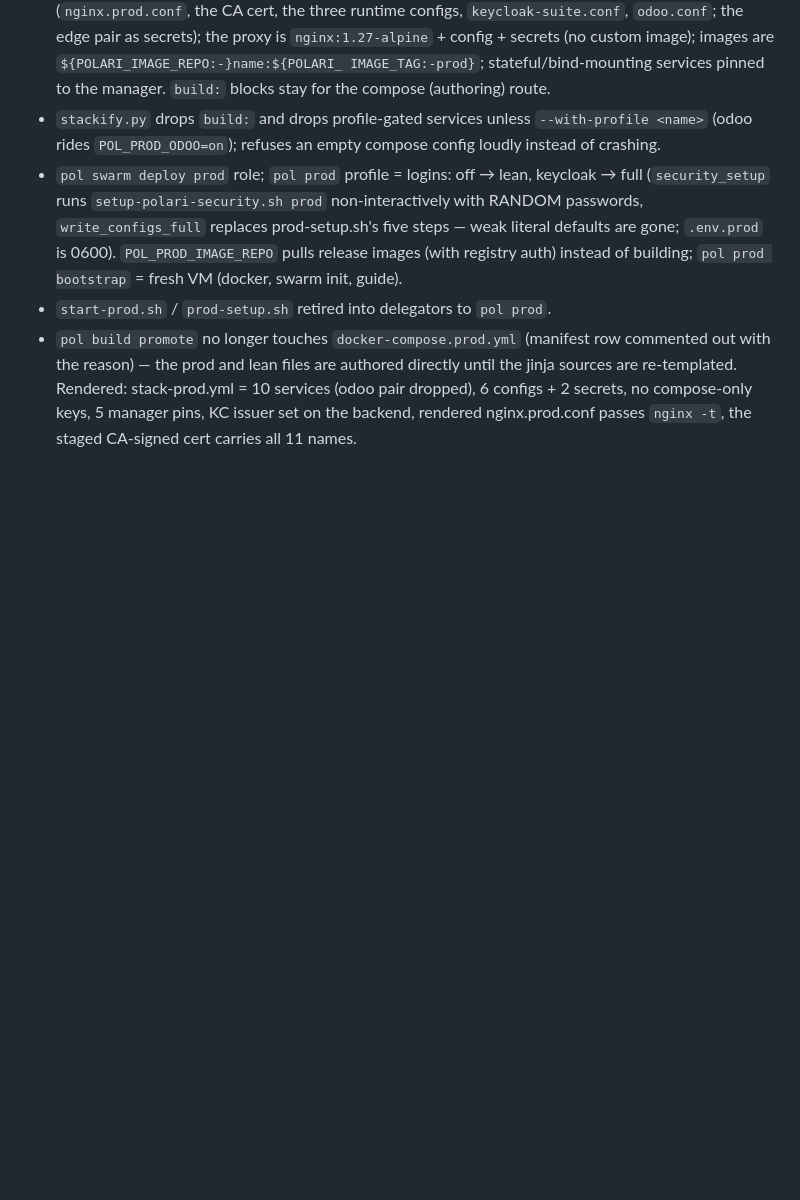
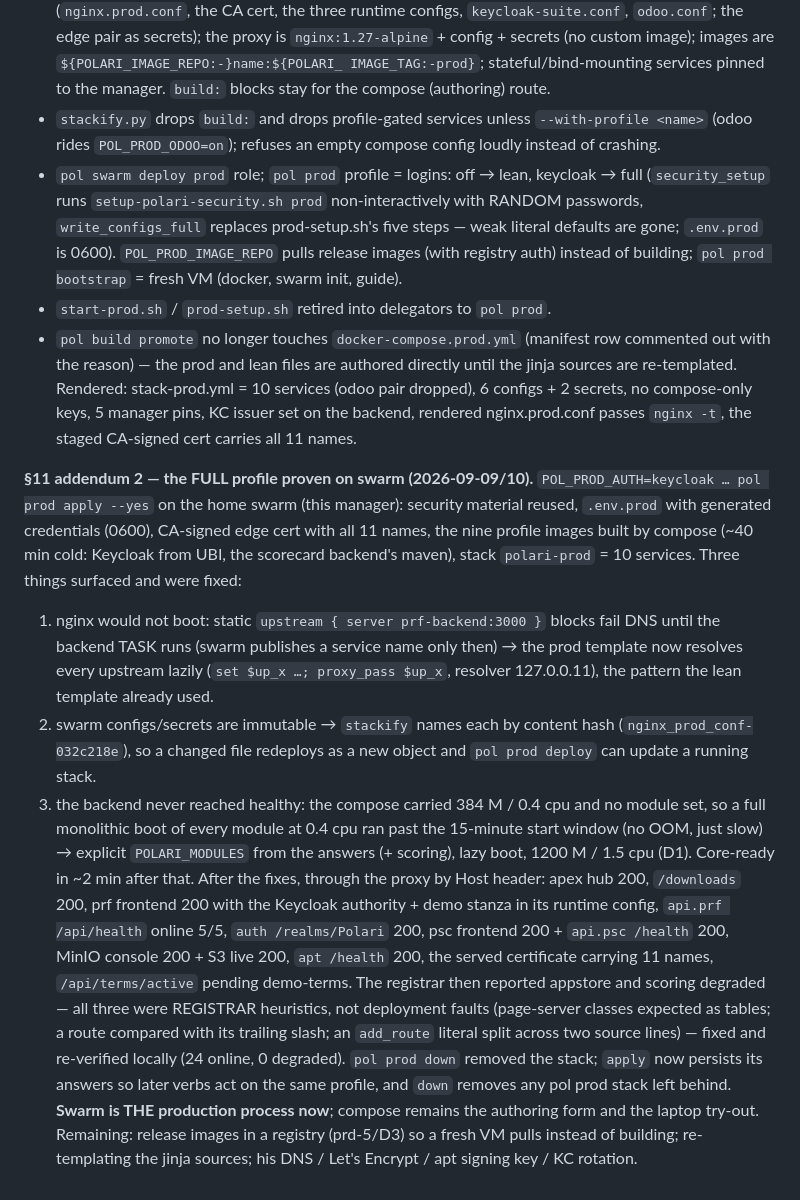
Before and after one commit to dausume/polari-suite, a Markdown page: AI-Notes/plans/PRODUCTION_DEPLOY_PLAN.md, the part around the change. GitHub-like rendering; blank space fills up the shorter version.

Commit message:
plan §11 addendum 2: the full profile proven on swarm, the three swarm fixes, registrar heuristics
Co-Authored-By: Claude Fable 5.1 <noreply@anthropic.com>
Claude-Session: https://claude.ai/code/session_01XKC2NNmmC9QgFLRAN1FAYn

```diff
--- a/AI-Notes/plans/PRODUCTION_DEPLOY_PLAN.md
+++ b/AI-Notes/plans/PRODUCTION_DEPLOY_PLAN.md
@@ -608,3 +608,42 @@ Rendered: stack-prod.yml = 10 services (odoo pair dropped), 6 configs +
 2 secrets, no compose-only keys, 5 manager pins, KC issuer set on the
 backend, rendered nginx.prod.conf passes `nginx -t`, the staged
 CA-signed cert carries all 11 names.
+
+**§11 addendum 2 — the FULL profile proven on swarm (2026-09-09/10).**
+`POL_PROD_AUTH=keycloak … pol prod apply --yes` on the home swarm (this
+manager): security material reused, `.env.prod` with generated
+credentials (0600), CA-signed edge cert with all 11 names, the nine
+profile images built by compose (~40 min cold: Keycloak from UBI, the
+scorecard backend's maven), stack `polari-prod` = 10 services. Three
+things surfaced and were fixed:
+1. nginx would not boot: static `upstream { server prf-backend:3000 }`
+   blocks fail DNS until the backend TASK runs (swarm publishes a
+   service name only then) → the prod template now resolves every
+   upstream lazily (`set $up_x …; proxy_pass $up_x`, resolver
+   127.0.0.11), the pattern the lean template already used.
+2. swarm configs/secrets are immutable → `stackify` names each by
+   content hash (`nginx_prod_conf-032c218e`), so a changed file
+   redeploys as a new object and `pol prod deploy` can update a running
+   stack.
+3. the backend never reached healthy: the compose carried 384 M / 0.4
+   cpu and no module set, so a full monolithic boot of every module at
+   0.4 cpu ran past the 15-minute start window (no OOM, just slow) →
+   explicit `POLARI_MODULES` from the answers (+ scoring), lazy boot,
+   1200 M / 1.5 cpu (D1). Core-ready in ~2 min after that.
+After the fixes, through the proxy by Host header: apex hub 200,
+`/downloads` 200, prf frontend 200 with the Keycloak authority + demo
+stanza in its runtime config, `api.prf /api/health` online 5/5,
+`auth /realms/Polari` 200, psc frontend 200 + `api.psc /health` 200,
+MinIO console 200 + S3 live 200, `apt /health` 200, the served
+certificate carrying 11 names, `/api/terms/active` pending demo-terms.
+The registrar then reported appstore and scoring degraded — all three
+were REGISTRAR heuristics, not deployment faults (page-server classes
+expected as tables; a route compared with its trailing slash; an
+`add_route` literal split across two source lines) — fixed and
+re-verified locally (24 online, 0 degraded). `pol prod down` removed
+the stack; `apply` now persists its answers so later verbs act on the
+same profile, and `down` removes any pol prod stack left behind.
+**Swarm is THE production process now**; compose remains the authoring
+form and the laptop try-out. Remaining: release images in a registry
+(prd-5/D3) so a fresh VM pulls instead of building; re-templating the
+jinja sources; his DNS / Let's Encrypt / apt signing key / KC rotation.
```
